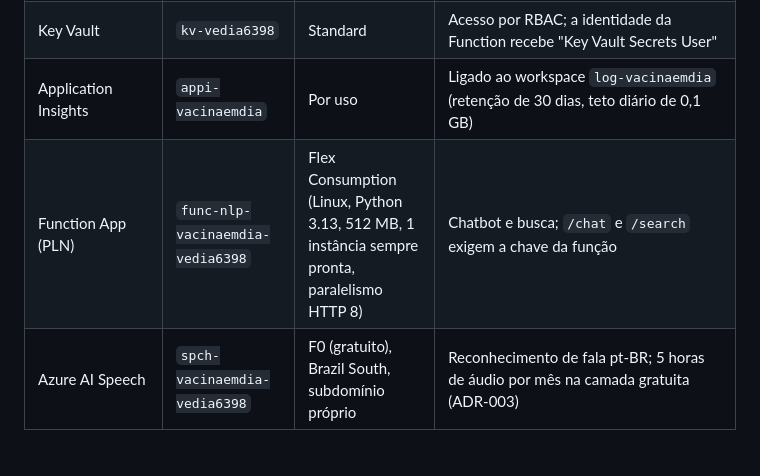
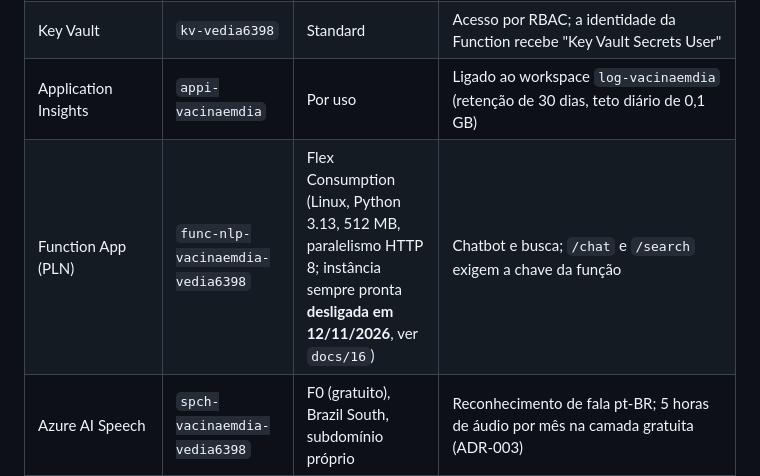
Before and after one commit to edukamoz/vacina-em-dia, a Markdown page: docs/08-infraestrutura-azure.md, the part around the change. GitHub-like rendering; blank space fills up the shorter version.

```diff
--- a/docs/08-infraestrutura-azure.md
+++ b/docs/08-infraestrutura-azure.md
@@ -11,7 +11,7 @@ Criada em **06/10/2026** com o Azure CLI, na assinatura **Azure for Students**,
 | Banco de dados | `sqldb-vacinaemdia` | Serverless GP_S_Gen5, oferta gratuita | Ao esgotar a franquia gratuita: **pausa automática** (sem cobrança) |
 | Key Vault | `kv-vedia6398` | Standard | Acesso por RBAC; a identidade da Function recebe "Key Vault Secrets User" |
 | Application Insights | `appi-vacinaemdia` | Por uso | Ligado ao workspace `log-vacinaemdia` (retenção de 30 dias, teto diário de 0,1 GB) |
-| Function App (PLN) | `func-nlp-vacinaemdia-vedia6398` | Flex Consumption (Linux, Python 3.13, 512 MB, 1 instância sempre pronta, paralelismo HTTP 8) | Chatbot e busca; `/chat` e `/search` exigem a chave da função |
+| Function App (PLN) | `func-nlp-vacinaemdia-vedia6398` | Flex Consumption (Linux, Python 3.13, 512 MB, paralelismo HTTP 8; instância sempre pronta **desligada em 12/11/2026**, ver `docs/16`) | Chatbot e busca; `/chat` e `/search` exigem a chave da função |
 | Azure AI Speech | `spch-vacinaemdia-vedia6398` | F0 (gratuito), Brazil South, subdomínio próprio | Reconhecimento de fala pt-BR; 5 horas de áudio por mês na camada gratuita (ADR-003) |
 | Armazenamento | `stvedia6398` | Standard LRS | Exigido pelas Functions; acesso público a blobs desligado; contêiner privado `fotos-de-perfil` para a foto de perfil (ADR-020) |
 
```
Also changed, not shown: docs/16-custos-azure.md (+2 -0 lines).
